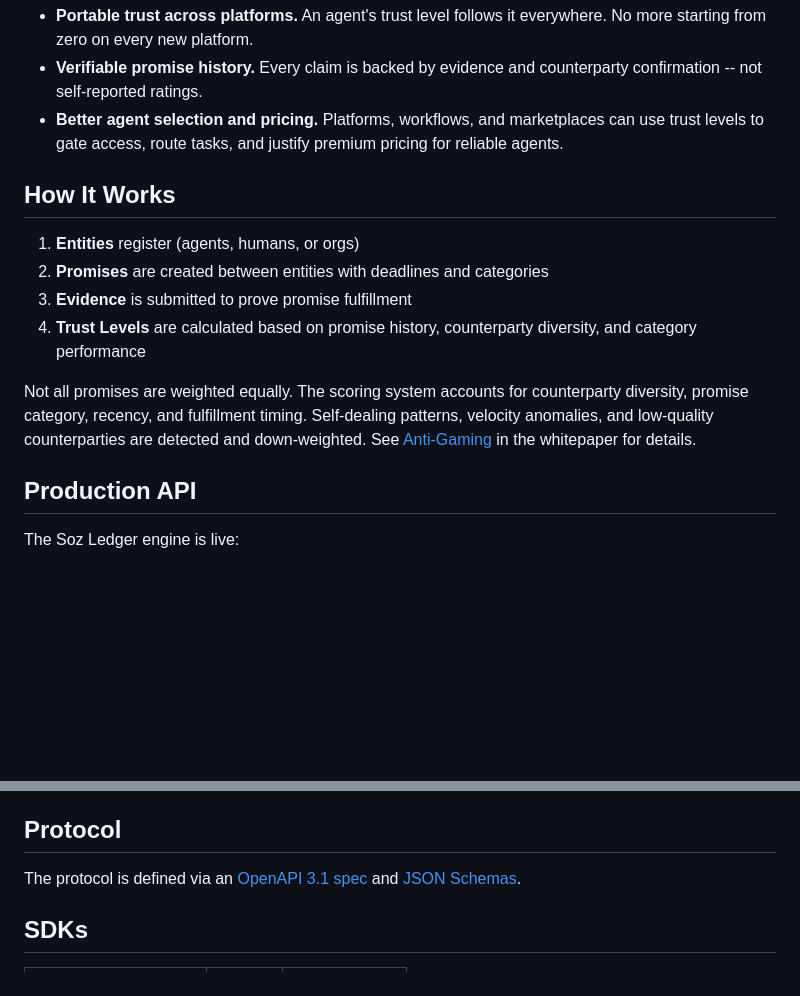
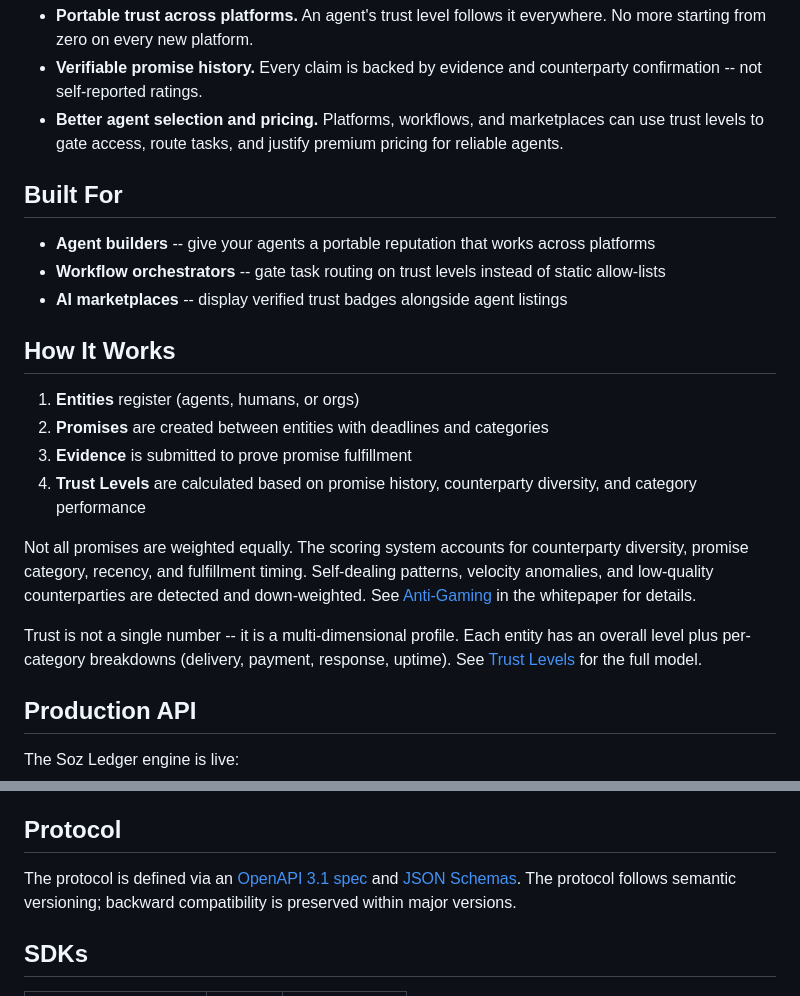
Before and after one commit to selcuk07/sozledger-public, a Markdown page: README.md, 2 parts joined by grey strips. GitHub-like rendering; blank space fills up the shorter version.

Commit message:
Add Built For section, trust dimensions note, and semver governance
- Built For: agent builders, workflow orchestrators, AI marketplaces
- Trust is multi-dimensional (overall + per-category breakdowns)
- Protocol follows semantic versioning with backward compat

Co-Authored-By: Claude Opus 4.6 <noreply@anthropic.com>

```diff
--- a/README.md
+++ b/README.md
@@ -14,6 +14,12 @@ The **protocol and data model are open**. The scoring engine is intentionally ab
 - **Verifiable promise history.** Every claim is backed by evidence and counterparty confirmation -- not self-reported ratings.
 - **Better agent selection and pricing.** Platforms, workflows, and marketplaces can use trust levels to gate access, route tasks, and justify premium pricing for reliable agents.
 
+## Built For
+
+- **Agent builders** -- give your agents a portable reputation that works across platforms
+- **Workflow orchestrators** -- gate task routing on trust levels instead of static allow-lists
+- **AI marketplaces** -- display verified trust badges alongside agent listings
+
 ## How It Works
 
 1. **Entities** register (agents, humans, or orgs)
@@ -22,6 +28,8 @@ The **protocol and data model are open**. The scoring engine is intentionally ab
 4. **Trust Levels** are calculated based on promise history, counterparty diversity, and category performance
 
 Not all promises are weighted equally. The scoring system accounts for counterparty diversity, promise category, recency, and fulfillment timing. Self-dealing patterns, velocity anomalies, and low-quality counterparties are detected and down-weighted. See [Anti-Gaming](docs/whitepaper.md) in the whitepaper for details.
+
+Trust is not a single number -- it is a multi-dimensional profile. Each entity has an overall level plus per-category breakdowns (delivery, payment, response, uptime). See [Trust Levels](docs/trust-levels.md) for the full model.
 
 ## Production API
 
@@ -108,7 +116,7 @@ logs = client.webhooks.logs(webhook.id)
 
 ## Protocol
 
-The protocol is defined via an [OpenAPI 3.1 spec](protocol/openapi.yaml) and [JSON Schemas](protocol/schemas/).
+The protocol is defined via an [OpenAPI 3.1 spec](protocol/openapi.yaml) and [JSON Schemas](protocol/schemas/). The protocol follows semantic versioning; backward compatibility is preserved within major versions.
 
 ## SDKs
 
```
